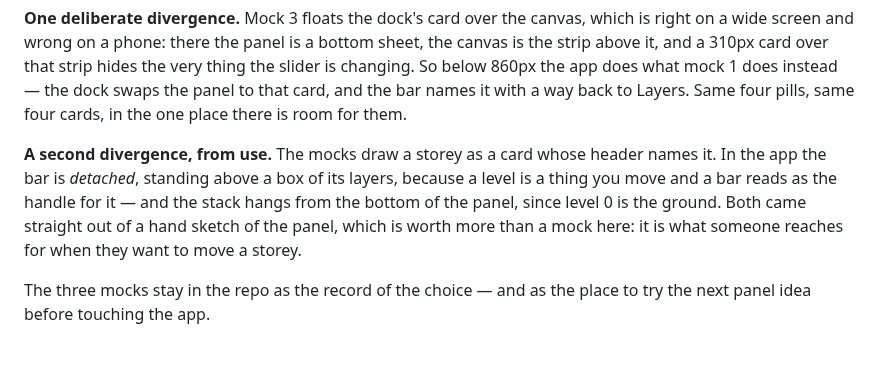
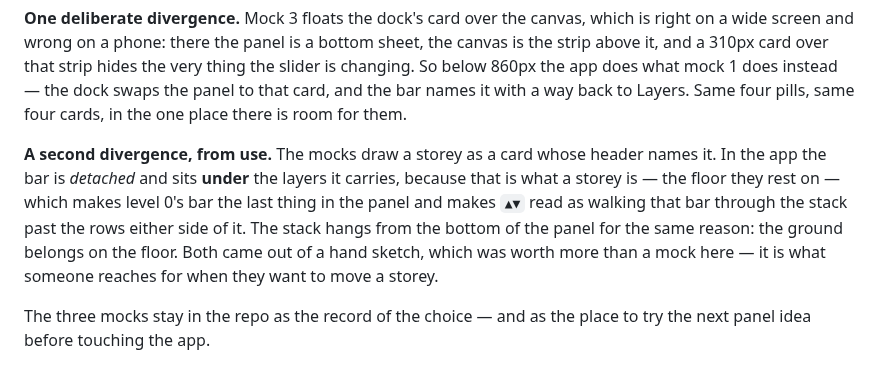
Before and after one commit to ysetbon/Scoubidou3D, a Markdown page: docs/panel-mocks/README.md, the part around the change. Drawn GitHub-style.

```diff
--- a/docs/panel-mocks/README.md
+++ b/docs/panel-mocks/README.md
@@ -39,11 +39,13 @@ the dock swaps the panel to that card, and the bar names it with a way back to
 Layers. Same four pills, same four cards, in the one place there is room for them.
 
 **A second divergence, from use.** The mocks draw a storey as a card whose header
-names it. In the app the bar is *detached*, standing above a box of its layers,
-because a level is a thing you move and a bar reads as the handle for it — and the
-stack hangs from the bottom of the panel, since level 0 is the ground. Both came
-straight out of a hand sketch of the panel, which is worth more than a mock here:
-it is what someone reaches for when they want to move a storey.
+names it. In the app the bar is *detached* and sits **under** the layers it
+carries, because that is what a storey is — the floor they rest on — which makes
+level 0's bar the last thing in the panel and makes `▲▼` read as walking that bar
+through the stack past the rows either side of it. The stack hangs from the bottom
+of the panel for the same reason: the ground belongs on the floor. Both came out of
+a hand sketch, which was worth more than a mock here — it is what someone reaches
+for when they want to move a storey.
 
 The three mocks stay in the repo as the record of the choice — and as the place to
 try the next panel idea before touching the app.
```
Also changed, not shown: README.md (+7 -5 lines), docs/layer-levels.md (+13 -10 lines), docs/readme/studio-dark.png, docs/readme/studio-light.png, 2 other files.
